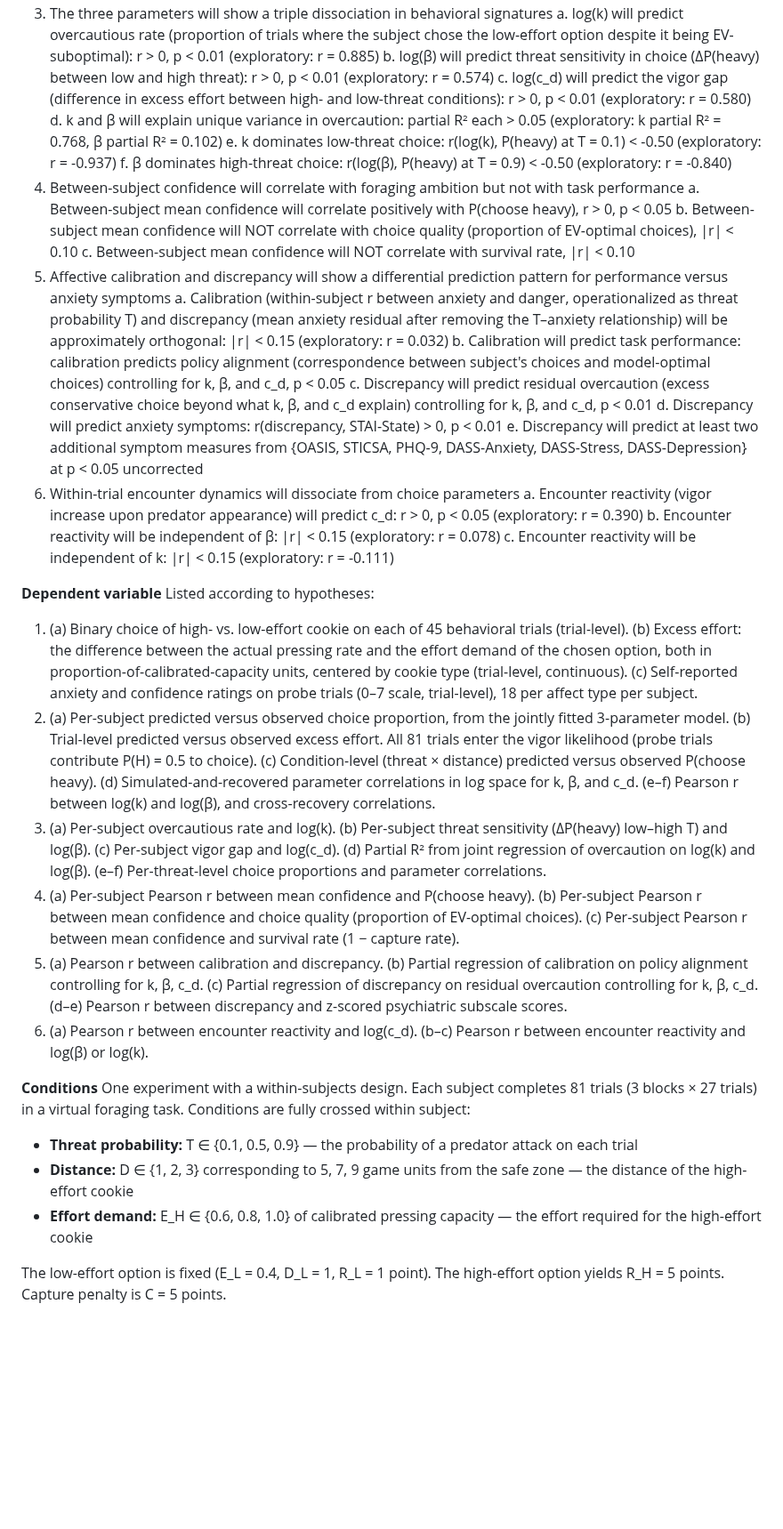
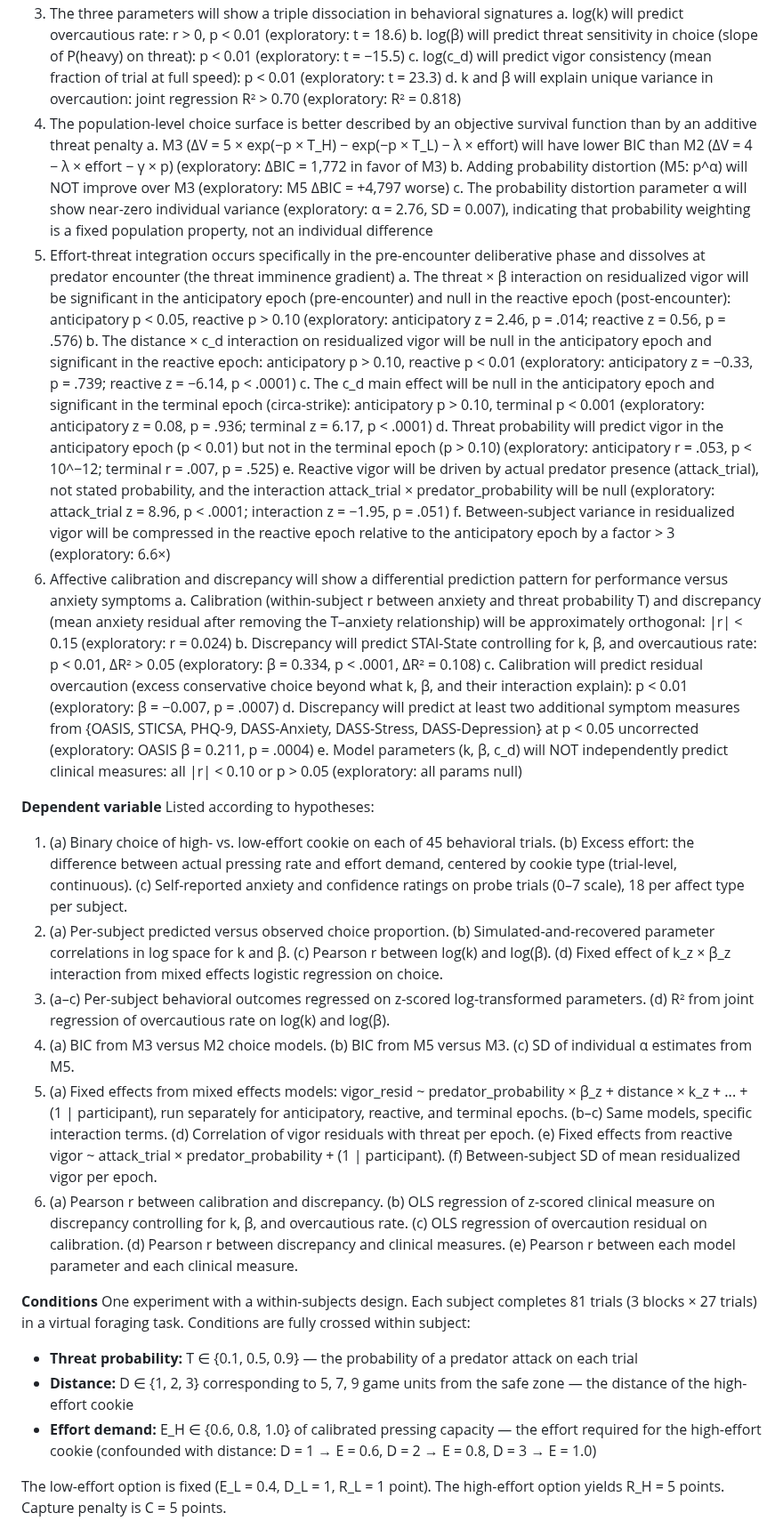
Before and after one commit to nssokada/EffortForagingUnderThreat, a Markdown page: drafts/prereg_evc_aspredicted.md, the part around one of its changes. Shown at 89% size. Rendered like a GitHub page; blank space fills up the shorter version.

```diff
--- a/drafts/prereg_evc_aspredicted.md
+++ b/drafts/prereg_evc_aspredicted.md
@@ -37,39 +40,40 @@ Specific hypotheses are as follows:
 3. The three parameters will show a triple dissociation in behavioral signatures
-    a. log(k) will predict overcautious rate (proportion of trials where the subject chose the low-effort option despite it being EV-suboptimal): r > 0, p < 0.01 (exploratory: r = 0.885)
-    b. log(β) will predict threat sensitivity in choice (ΔP(heavy) between low and high threat): r > 0, p < 0.01 (exploratory: r = 0.574)
-    c. log(c_d) will predict the vigor gap (difference in excess effort between high- and low-threat conditions): r > 0, p < 0.01 (exploratory: r = 0.580)
-    d. k and β will explain unique variance in overcaution: partial R² each > 0.05 (exploratory: k partial R² = 0.768, β partial R² = 0.102)
-    e. k dominates low-threat choice: r(log(k), P(heavy) at T = 0.1) < -0.50 (exploratory: r = -0.937)
-    f. β dominates high-threat choice: r(log(β), P(heavy) at T = 0.9) < -0.50 (exploratory: r = -0.840)
-4. Between-subject confidence will correlate with foraging ambition but not with task performance
-    a. Between-subject mean confidence will correlate positively with P(choose heavy), r > 0, p < 0.05
-    b. Between-subject mean confidence will NOT correlate with choice quality (proportion of EV-optimal choices), |r| < 0.10
-    c. Between-subject mean confidence will NOT correlate with survival rate, |r| < 0.10
-5. Affective calibration and discrepancy will show a differential prediction pattern for performance versus anxiety symptoms
-    a. Calibration (within-subject r between anxiety and danger, operationalized as threat probability T) and discrepancy (mean anxiety residual after removing the T–anxiety relationship) will be approximately orthogonal: |r| < 0.15 (exploratory: r = 0.032)
-    b. Calibration will predict task performance: calibration predicts policy alignment (correspondence between subject's choices and model-optimal choices) controlling for k, β, and c_d, p < 0.05
-    c. Discrepancy will predict residual overcaution (excess conservative choice beyond what k, β, and c_d explain) controlling for k, β, and c_d, p < 0.01
-    d. Discrepancy will predict anxiety symptoms: r(discrepancy, STAI-State) > 0, p < 0.01
-    e. Discrepancy will predict at least two additional symptom measures from {OASIS, STICSA, PHQ-9, DASS-Anxiety, DASS-Stress, DASS-Depression} at p < 0.05 uncorrected
-6. Within-trial encounter dynamics will dissociate from choice parameters
-    a. Encounter reactivity (vigor increase upon predator appearance) will predict c_d: r > 0, p < 0.05 (exploratory: r = 0.390)
-    b. Encounter reactivity will be independent of β: |r| < 0.15 (exploratory: r = 0.078)
-    c. Encounter reactivity will be independent of k: |r| < 0.15 (exploratory: r = -0.111)
+    a. log(k) will predict overcautious rate: r > 0, p < 0.01 (exploratory: t = 18.6)
+    b. log(β) will predict threat sensitivity in choice (slope of P(heavy) on threat): p < 0.01 (exploratory: t = −15.5)
+    c. log(c_d) will predict vigor consistency (mean fraction of trial at full speed): p < 0.01 (exploratory: t = 23.3)
+    d. k and β will explain unique variance in overcaution: joint regression R² > 0.70 (exploratory: R² = 0.818)
+4. The population-level choice surface is better described by an objective survival function than by an additive threat penalty
+    a. M3 (ΔV = 5 × exp(−p × T_H) − exp(−p × T_L) − λ × effort) will have lower BIC than M2 (ΔV = 4 − λ × effort − γ × p) (exploratory: ΔBIC = 1,772 in favor of M3)
+    b. Adding probability distortion (M5: p^α) will NOT improve over M3 (exploratory: M5 ΔBIC = +4,797 worse)
+    c. The probability distortion parameter α will show near-zero individual variance (exploratory: α = 2.76, SD = 0.007), indicating that probability weighting is a fixed population property, not an individual difference
+5. Effort-threat integration occurs specifically in the pre-encounter deliberative phase and dissolves at predator encounter (the threat imminence gradient)
+    a. The threat × β interaction on residualized vigor will be significant in the anticipatory epoch (pre-encounter) and null in the reactive epoch (post-encounter): anticipatory p < 0.05, reactive p > 0.10 (exploratory: anticipatory z = 2.46, p = .014; reactive z = 0.56, p = .576)
+    b. The distance × c_d interaction on residualized vigor will be null in the anticipatory epoch and significant in the reactive epoch: anticipatory p > 0.10, reactive p < 0.01 (exploratory: anticipatory z = −0.33, p = .739; reactive z = −6.14, p < .0001)
+    c. The c_d main effect will be null in the anticipatory epoch and significant in the terminal epoch (circa-strike): anticipatory p > 0.10, terminal p < 0.001 (exploratory: anticipatory z = 0.08, p = .936; terminal z = 6.17, p < .0001)
+    d. Threat probability will predict vigor in the anticipatory epoch (p < 0.01) but not in the terminal epoch (p > 0.10) (exploratory: anticipatory r = .053, p < 10^−12; terminal r = .007, p = .525)
+    e. Reactive vigor will be driven by actual predator presence (attack_trial), not stated probability, and the interaction attack_trial × predator_probability will be null (exploratory: attack_trial z = 8.96, p < .0001; interaction z = −1.95, p = .051)
+    f. Between-subject variance in residualized vigor will be compressed in the reactive epoch relative to the anticipatory epoch by a factor > 3 (exploratory: 6.6×)
+6. Affective calibration and discrepancy will show a differential prediction pattern for performance versus anxiety symptoms
+    a. Calibration (within-subject r between anxiety and threat probability T) and discrepancy (mean anxiety residual after removing the T–anxiety relationship) will be approximately orthogonal: |r| < 0.15 (exploratory: r = 0.024)
+    b. Discrepancy will predict STAI-State controlling for k, β, and overcautious rate: p < 0.01, ΔR² > 0.05 (exploratory: β = 0.334, p < .0001, ΔR² = 0.108)
+    c. Calibration will predict residual overcaution (excess conservative choice beyond what k, β, and their interaction explain): p < 0.01 (exploratory: β = −0.007, p = .0007)
+    d. Discrepancy will predict at least two additional symptom measures from {OASIS, STICSA, PHQ-9, DASS-Anxiety, DASS-Stress, DASS-Depression} at p < 0.05 uncorrected (exploratory: OASIS β = 0.211, p = .0004)
+    e. Model parameters (k, β, c_d) will NOT independently predict clinical measures: all |r| < 0.10 or p > 0.05 (exploratory: all params null)
 
 **Dependent variable**
 Listed according to hypotheses:
-1. (a) Binary choice of high- vs. low-effort cookie on each of 45 behavioral trials (trial-level). (b) Excess effort: the difference between the actual pressing rate and the effort demand of the chosen option, both in proportion-of-calibrated-capacity units, centered by cookie type (trial-level, continuous). (c) Self-reported anxiety and confidence ratings on probe trials (0–7 scale, trial-level), 18 per affect type per subject.
-2. (a) Per-subject predicted versus observed choice proportion, from the jointly fitted 3-parameter model. (b) Trial-level predicted versus observed excess effort. All 81 trials enter the vigor likelihood (probe trials contribute P(H) = 0.5 to choice). (c) Condition-level (threat × distance) predicted versus observed P(choose heavy). (d) Simulated-and-recovered parameter correlations in log space for k, β, and c_d. (e–f) Pearson r between log(k) and log(β), and cross-recovery correlations.
-3. (a) Per-subject overcautious rate and log(k). (b) Per-subject threat sensitivity (ΔP(heavy) low–high T) and log(β). (c) Per-subject vigor gap and log(c_d). (d) Partial R² from joint regression of overcaution on log(k) and log(β). (e–f) Per-threat-level choice proportions and parameter correlations.
-4. (a) Per-subject Pearson r between mean confidence and P(choose heavy). (b) Per-subject Pearson r between mean confidence and choice quality (proportion of EV-optimal choices). (c) Per-subject Pearson r between mean confidence and survival rate (1 − capture rate).
-5. (a) Pearson r between calibration and discrepancy. (b) Partial regression of calibration on policy alignment controlling for k, β, c_d. (c) Partial regression of discrepancy on residual overcaution controlling for k, β, c_d. (d–e) Pearson r between discrepancy and z-scored psychiatric subscale scores.
-6. (a) Pearson r between encounter reactivity and log(c_d). (b–c) Pearson r between encounter reactivity and log(β) or log(k).
+1. (a) Binary choice of high- vs. low-effort cookie on each of 45 behavioral trials. (b) Excess effort: the difference between actual pressing rate and effort demand, centered by cookie type (trial-level, continuous). (c) Self-reported anxiety and confidence ratings on probe trials (0–7 scale), 18 per affect type per subject.
+2. (a) Per-subject predicted versus observed choice proportion. (b) Simulated-and-recovered parameter correlations in log space for k and β. (c) Pearson r between log(k) and log(β). (d) Fixed effect of k_z × β_z interaction from mixed effects logistic regression on choice.
+3. (a–c) Per-subject behavioral outcomes regressed on z-scored log-transformed parameters. (d) R² from joint regression of overcautious rate on log(k) and log(β).
+4. (a) BIC from M3 versus M2 choice models. (b) BIC from M5 versus M3. (c) SD of individual α estimates from M5.
+5. (a) Fixed effects from mixed effects models: vigor_resid ~ predator_probability × β_z + distance × k_z + ... + (1 | participant), run separately for anticipatory, reactive, and terminal epochs. (b–c) Same models, specific interaction terms. (d) Correlation of vigor residuals with threat per epoch. (e) Fixed effects from reactive vigor ~ attack_trial × predator_probability + (1 | participant). (f) Between-subject SD of mean residualized vigor per epoch.
+6. (a) Pearson r between calibration and discrepancy. (b) OLS regression of z-scored clinical measure on discrepancy controlling for k, β, and overcautious rate. (c) OLS regression of overcaution residual on calibration. (d) Pearson r between discrepancy and clinical measures. (e) Pearson r between each model parameter and each clinical measure.
 
 **Conditions**
 One experiment with a within-subjects design. Each subject completes 81 trials (3 blocks × 27 trials) in a virtual foraging task. Conditions are fully crossed within subject:
 - **Threat probability:** T ∈ {0.1, 0.5, 0.9} — the probability of a predator attack on each trial
 - **Distance:** D ∈ {1, 2, 3} corresponding to 5, 7, 9 game units from the safe zone — the distance of the high-effort cookie
-- **Effort demand:** E_H ∈ {0.6, 0.8, 1.0} of calibrated pressing capacity — the effort required for the high-effort cookie
+- **Effort demand:** E_H ∈ {0.6, 0.8, 1.0} of calibrated pressing capacity — the effort required for the high-effort cookie (confounded with distance: D = 1 → E = 0.6, D = 2 → E = 0.8, D = 3 → E = 1.0)
 
 The low-effort option is fixed (E_L = 0.4, D_L = 1, R_L = 1 point). The high-effort option yields R_H = 5 points. Capture penalty is C = 5 points.
 
```
Also changed, not shown: other parts of drafts/prereg_evc_aspredicted.md (+58 -49 lines).
